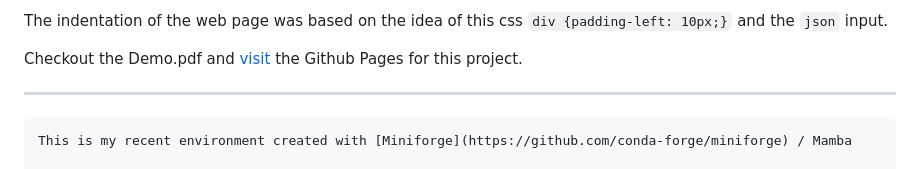
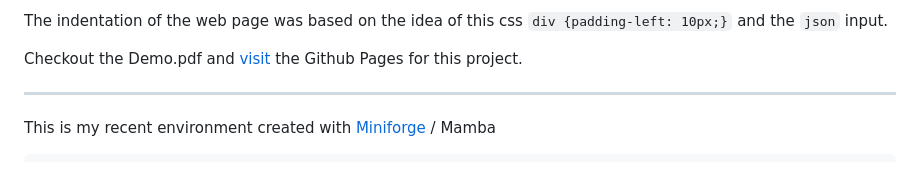
Before and after one commit to shirha/nms, a Markdown page: README.md, the part around the change. Drawn GitHub-style.

Commit message:
initial commit

````diff
--- a/README.md
+++ b/README.md
@@ -61,12 +61,9 @@ POI's are added using the `poi` dictionary in pipj.py. The format is html syntax
 The indentation of the web page was based on the idea of this css `div {padding-left: 10px;}` and the `json` input.
 
 Checkout the Demo.pdf and [visit](https://shirha.github.io/expedition/) the Github Pages for this project.
-
 ***
-
+This is my recent environment created with [Miniforge](https://github.com/conda-forge/miniforge) / Mamba
 ```
-This is my recent environment created with [Miniforge](https://github.com/conda-forge/miniforge) / Mamba
-
 Download and install Miniforge3-Windows-x86_64.exe v24.3
 (base) C:\Users\shirha>mamba create --name opencv --clone base
 (base) C:\Users\shirha>mamba activate opencv
````
